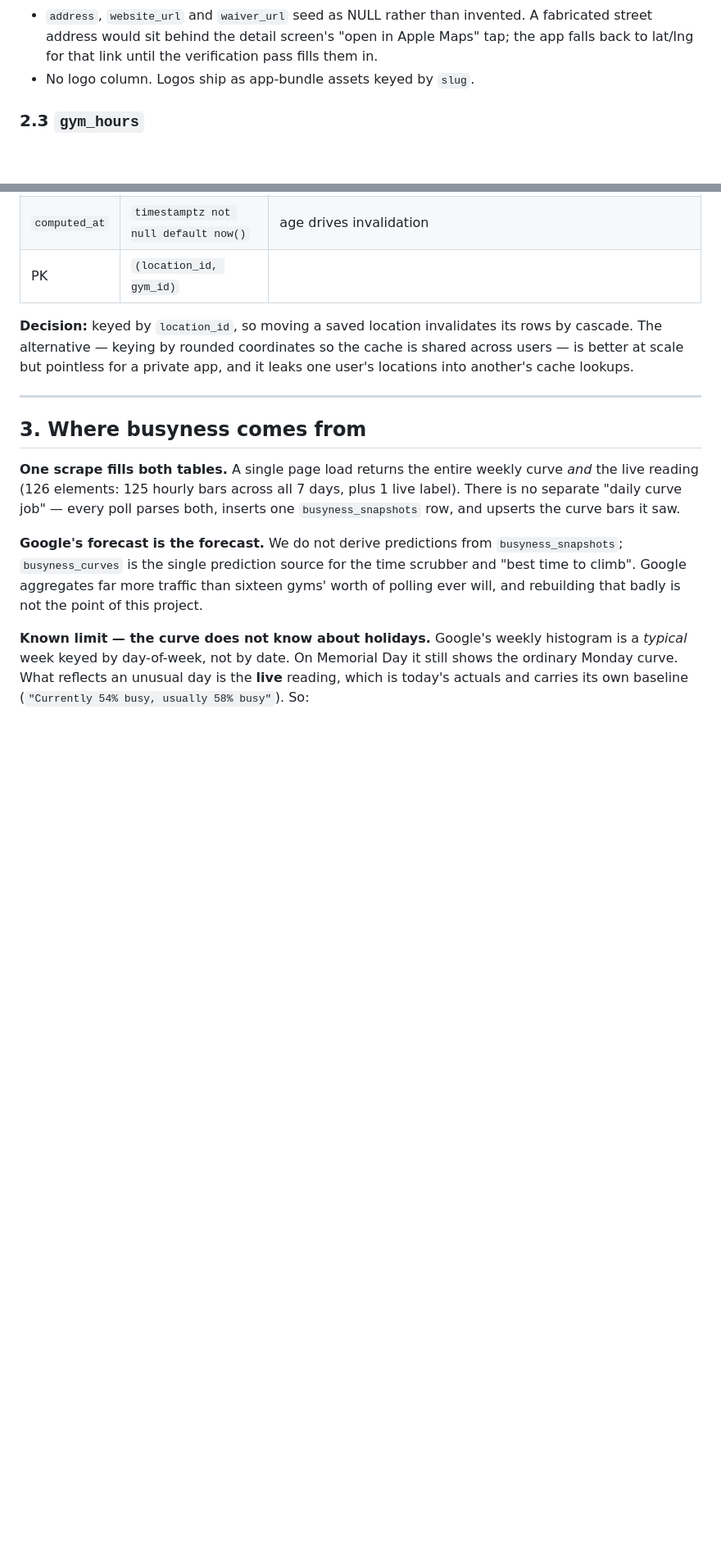
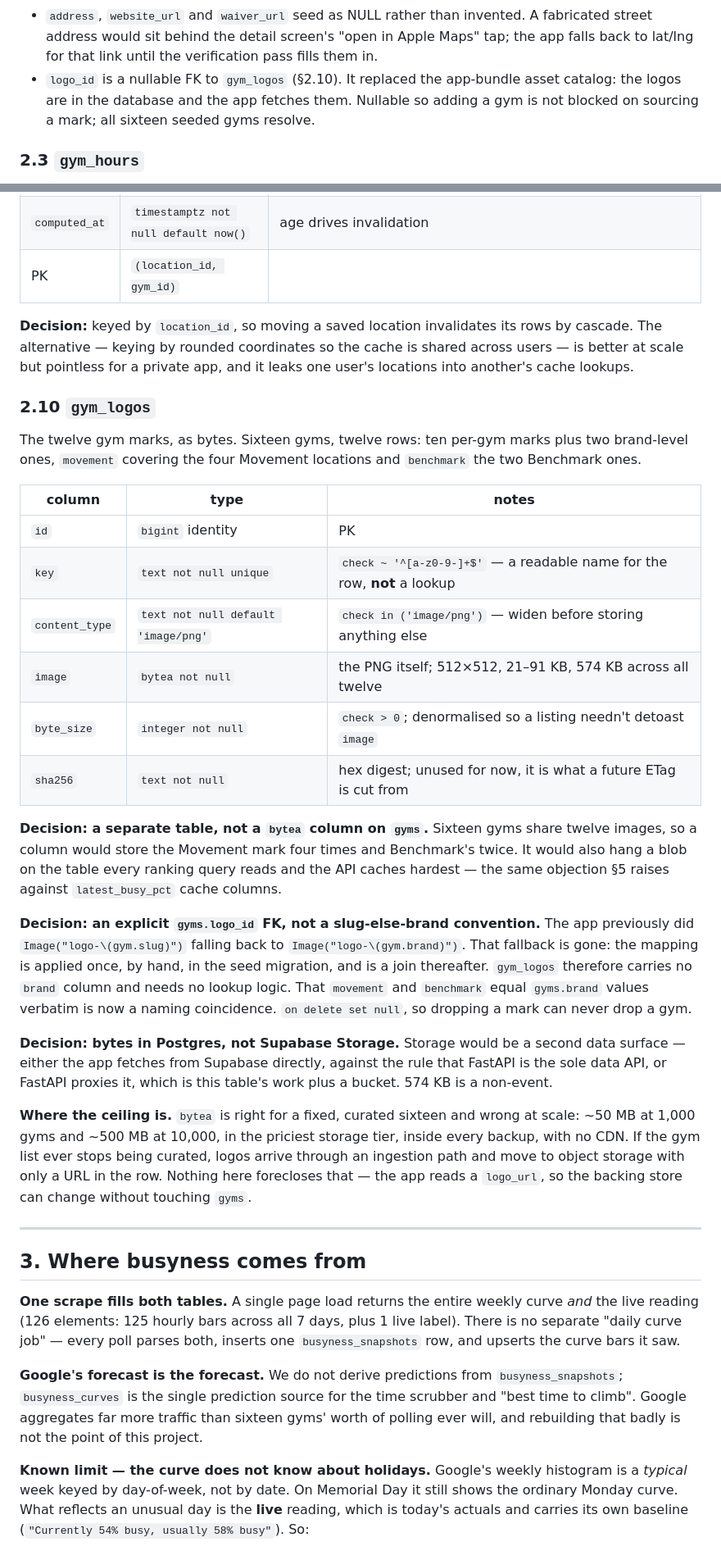
Before and after one commit to yonid4/boulder-bay, a Markdown page: boulder_bay_schema.md, 2 parts joined by grey strips. Shown at 82% size. GitHub-like rendering; blank space fills up the shorter version.

```diff
--- a/boulder_bay_schema.md
+++ b/boulder_bay_schema.md
@@ -124,7 +127,9 @@ Indexes: `gist(geog)` for the straight-line pre-filter; `unique(slug)` for the A
 - `address`, `website_url` and `waiver_url` seed as NULL rather than invented. A fabricated
   street address would sit behind the detail screen's "open in Apple Maps" tap; the app falls
   back to lat/lng for that link until the verification pass fills them in.
-- No logo column. Logos ship as app-bundle assets keyed by `slug`.
+- `logo_id` is a nullable FK to `gym_logos` (§2.10). It replaced the app-bundle asset
+  catalog: the logos are in the database and the app fetches them. Nullable so adding a gym
+  is not blocked on sourcing a mark; all sixteen seeded gyms resolve.
 
 ### 2.3 `gym_hours`
 
@@ -291,6 +296,43 @@ Mapbox Matrix cache. 3 locations × 16 gyms = 48 near-static pairs, refreshed on
 The alternative — keying by rounded coordinates so the cache is shared across users — is better
 at scale but pointless for a private app, and it leaks one user's locations into another's cache
 lookups.
+
+### 2.10 `gym_logos`
+
+The twelve gym marks, as bytes. Sixteen gyms, twelve rows: ten per-gym marks plus two
+brand-level ones, `movement` covering the four Movement locations and `benchmark` the two
+Benchmark ones.
+
+| column         | type                                 | notes                                                                    |
+| -------------- | ------------------------------------ | ------------------------------------------------------------------------ |
+| `id`           | `bigint` identity                    | PK                                                                       |
+| `key`          | `text not null unique`               | `check ~ '^[a-z0-9-]+$'` — a readable name for the row, **not** a lookup |
+| `content_type` | `text not null default 'image/png'`  | `check in ('image/png')` — widen before storing anything else            |
+| `image`        | `bytea not null`                     | the PNG itself; 512×512, 21–91 KB, 574 KB across all twelve              |
+| `byte_size`    | `integer not null`                   | `check > 0`; denormalised so a listing needn't detoast `image`           |
+| `sha256`       | `text not null`                      | hex digest; unused for now, it is what a future ETag is cut from          |
+
+**Decision: a separate table, not a `bytea` column on `gyms`.** Sixteen gyms share twelve
+images, so a column would store the Movement mark four times and Benchmark's twice. It would
+also hang a blob on the table every ranking query reads and the API caches hardest — the same
+objection §5 raises against `latest_busy_pct` cache columns.
+
+**Decision: an explicit `gyms.logo_id` FK, not a slug-else-brand convention.** The app
+previously did `Image("logo-\(gym.slug)")` falling back to `Image("logo-\(gym.brand)")`. That
+fallback is gone: the mapping is applied once, by hand, in the seed migration, and is a join
+thereafter. `gym_logos` therefore carries no `brand` column and needs no lookup logic. That
+`movement` and `benchmark` equal `gyms.brand` values verbatim is now a naming coincidence.
+`on delete set null`, so dropping a mark can never drop a gym.
+
+**Decision: bytes in Postgres, not Supabase Storage.** Storage would be a second data surface —
+either the app fetches from Supabase directly, against the rule that FastAPI is the sole data
+API, or FastAPI proxies it, which is this table's work plus a bucket. 574 KB is a non-event.
+
+**Where the ceiling is.** `bytea` is right for a fixed, curated sixteen and wrong at scale:
+~50 MB at 1,000 gyms and ~500 MB at 10,000, in the priciest storage tier, inside every backup,
+with no CDN. If the gym list ever stops being curated, logos arrive through an ingestion path
+and move to object storage with only a URL in the row. Nothing here forecloses that — the app
+reads a `logo_url`, so the backing store can change without touching `gyms`.
 
 ---
 
```
Also changed, not shown: other parts of boulder_bay_schema.md (+32 -19 lines), CLAUDE.md (+2 -1 lines), backend/CLAUDE.md (+11 -6 lines).
